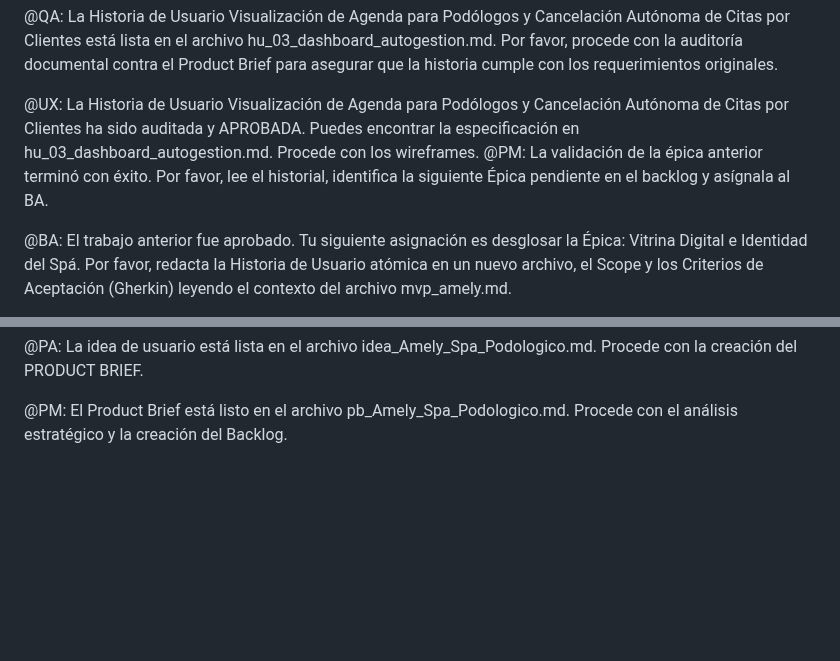
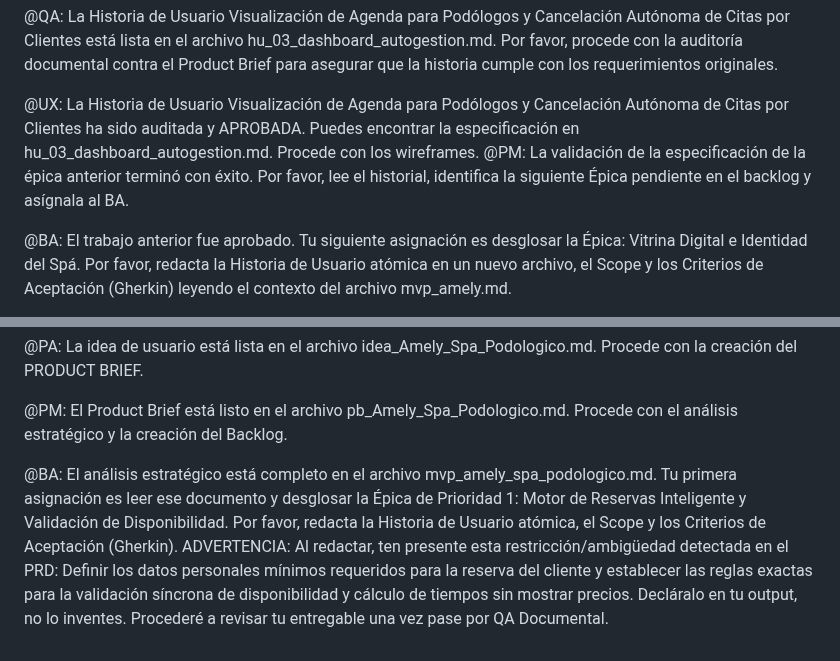
Before and after one commit to pauloravicaceres/template-bmad, a Markdown page: files/tracker_bmad.md, 2 parts joined by grey strips. GitHub-like rendering; blank space fills up the shorter version.

```diff
--- a/files/tracker_bmad.md
+++ b/files/tracker_bmad.md
@@ -18,7 +18,7 @@
 
 @QA: La Historia de Usuario Visualización de Agenda para Podólogos y Cancelación Autónoma de Citas por Clientes está lista en el archivo hu_03_dashboard_autogestion.md. Por favor, procede con la auditoría documental contra el Product Brief para asegurar que la historia cumple con los requerimientos originales.
 
-@UX: La Historia de Usuario Visualización de Agenda para Podólogos y Cancelación Autónoma de Citas por Clientes ha sido auditada y APROBADA. Puedes encontrar la especificación en hu_03_dashboard_autogestion.md. Procede con los wireframes. @PM: La validación de la épica anterior terminó con éxito. Por favor, lee el historial, identifica la siguiente Épica pendiente en el backlog y asígnala al BA.
+@UX: La Historia de Usuario Visualización de Agenda para Podólogos y Cancelación Autónoma de Citas por Clientes ha sido auditada y APROBADA. Puedes encontrar la especificación en hu_03_dashboard_autogestion.md. Procede con los wireframes. @PM: La validación de la especificación de la épica anterior terminó con éxito. Por favor, lee el historial, identifica la siguiente Épica pendiente en el backlog y asígnala al BA.
 
 @BA: El trabajo anterior fue aprobado. Tu siguiente asignación es desglosar la Épica: Vitrina Digital e Identidad del Spá. Por favor, redacta la Historia de Usuario atómica en un nuevo archivo, el Scope y los Criterios de Aceptación (Gherkin) leyendo el contexto del archivo mvp_amely.md.
 
@@ -29,3 +29,5 @@
 @PA: La idea de usuario está lista en el archivo idea_Amely_Spa_Podologico.md. Procede con la creación del PRODUCT BRIEF.
 
 @PM: El Product Brief está listo en el archivo pb_Amely_Spa_Podologico.md. Procede con el análisis estratégico y la creación del Backlog.
+
+@BA: El análisis estratégico está completo en el archivo mvp_amely_spa_podologico.md. Tu primera asignación es leer ese documento y desglosar la Épica de Prioridad 1: Motor de Reservas Inteligente y Validación de Disponibilidad. Por favor, redacta la Historia de Usuario atómica, el Scope y los Criterios de Aceptación (Gherkin). ADVERTENCIA: Al redactar, ten presente esta restricción/ambigüedad detectada en el PRD: Definir los datos personales mínimos requeridos para la reserva del cliente y establecer las reglas exactas para la validación síncrona de disponibilidad y cálculo de tiempos sin mostrar precios. Decláralo en tu output, no lo inventes. Procederé a revisar tu entregable una vez pase por QA Documental.
```
Also changed, not shown: files/product-manager/mvp_amely_spa_podologico.md (added, +43 -0 lines).
